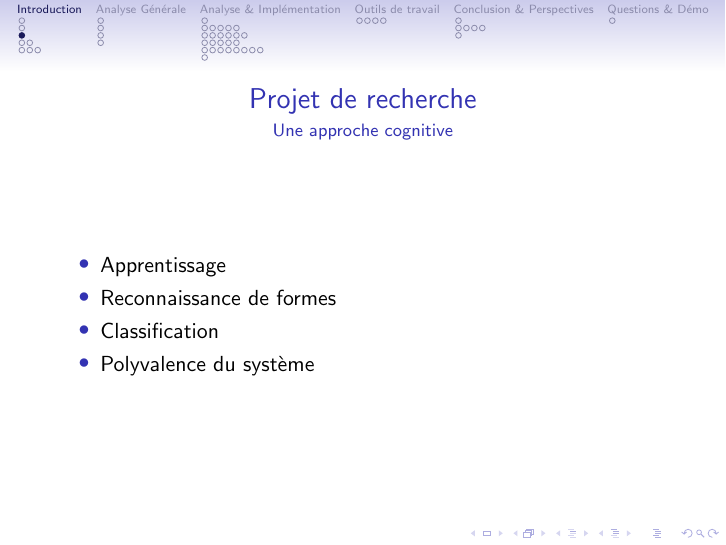
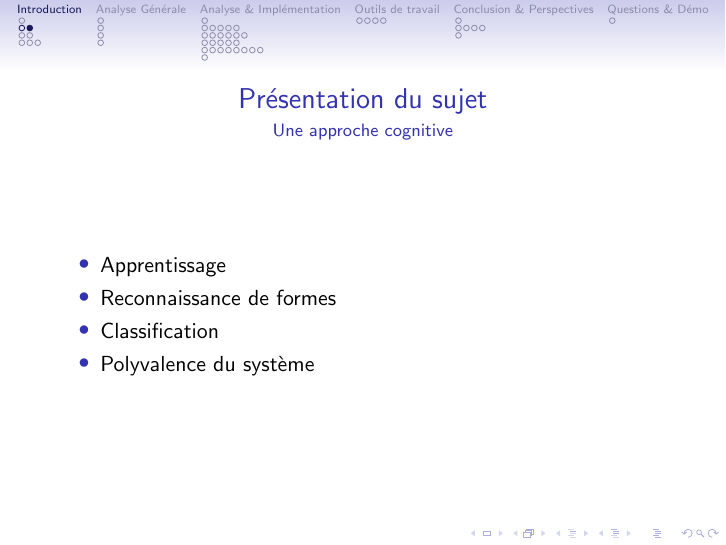
Before and after one commit to cogitoTeam/IA_a_cognitive_approach, LaTeX slides (Docs/Latex/presentation/ac_beamer.tex, which reads Docs/Latex/presentation/introduction/projet_de_recherche.tex): page 7 of 119. Compiled offline with pdfLaTeX.

Commit message:
………

```diff
--- a/Docs/Latex/presentation/ac_beamer.tex
+++ b/Docs/Latex/presentation/ac_beamer.tex
@@ -20,7 +20,7 @@
 %   [width=\paperwidth,height=\paperheight]{img/fond.png}}
 
 
-\title{\includegraphics[width=0.3\textwidth]{img/logo_cogito} \\ Intelligence Artificielle :\\une approche cognitive }
+\title{\includegraphics[width=0.3\textwidth]{img/logo_cogito} \\Intelligence Artificielle\\une approche cognitive }
 \subtitle{\textit{\footnotesize Travail d'Étude et de Recherche \\ Master Informatique 1$^{\grave{e}re}$ année (GMIN20B)}}
 \author{William Dyce \and Thibaut Marmin \\ Namrata Patel \and Clément Sipieter}
 \institute{Université Montpellier 2\\Encadré par Violaine Prince et Guillaume Tisserant}
--- a/Docs/Latex/presentation/introduction/projet_de_recherche.tex
+++ b/Docs/Latex/presentation/introduction/projet_de_recherche.tex
@@ -1,4 +1,14 @@
-\begin{frame}{Projet de recherche}{Une approche cognitive}
+\begin{frame}{Présentation du sujet}
+	\begin{itemize}
+		\item Intelligence artificielle
+		\pause
+		\item Approche différente d'un projet
+		\pause
+		\item Rêve de l'IA
+	\end{itemize}
+\end{frame}
+
+\begin{frame}{Présentation du sujet}{Une approche cognitive}
 	\begin{itemize}
 		\item Apprentissage
 		\item Reconnaissance de formes
```
Also changed, not shown: Docs/Latex/presentation/introduction.tex (+0 -11 lines). Lines whose indentation alone changed are shown as unchanged.
